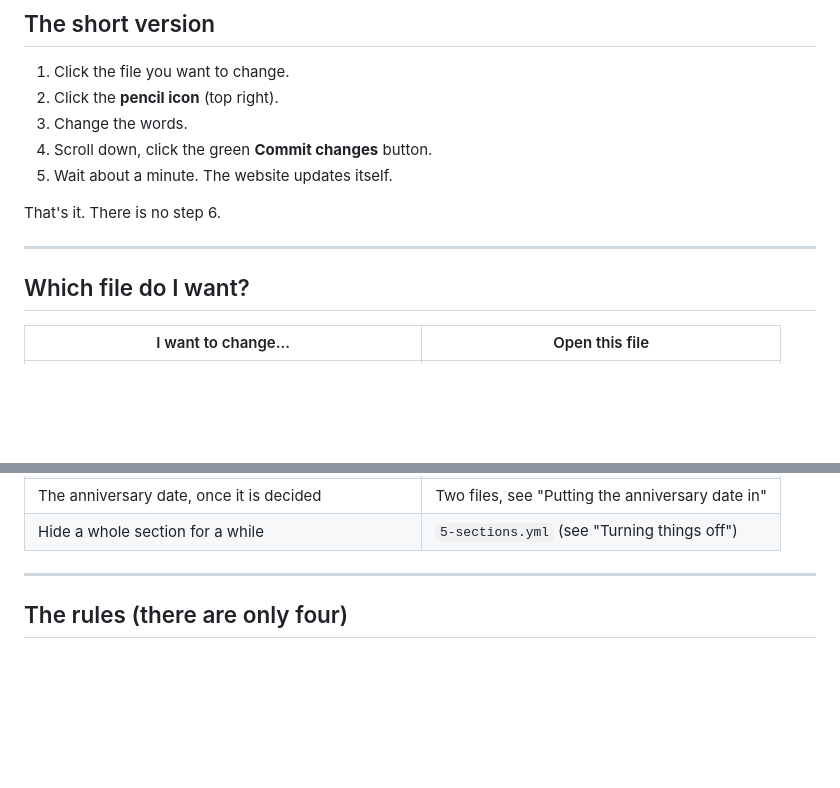
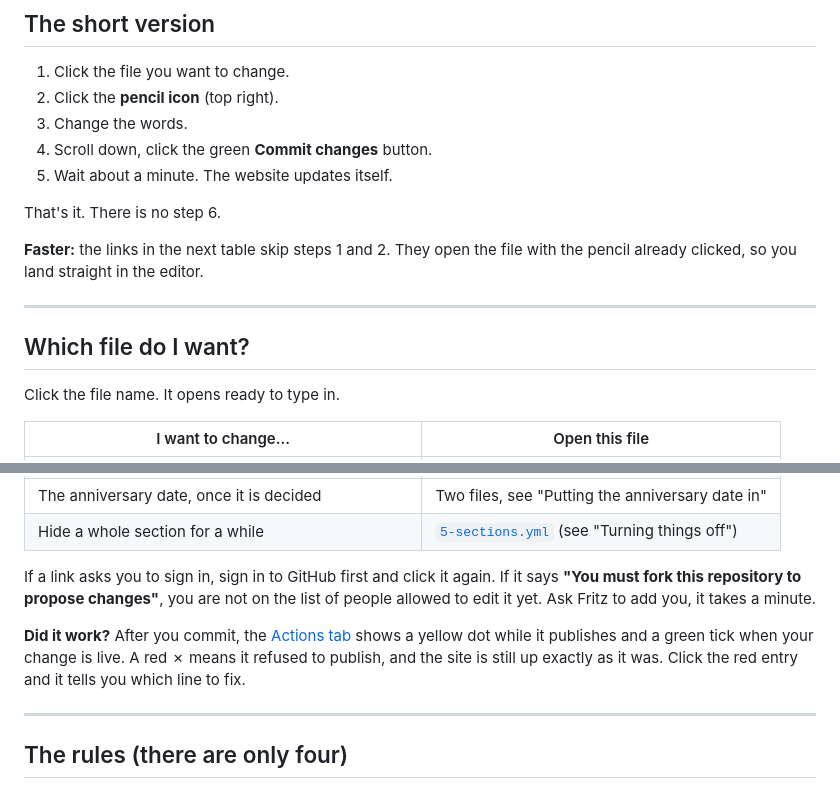
Before and after one commit to fkhhb/allansabc, a Markdown page: content/README.md, 2 parts joined by grey strips. Drawn GitHub-style; blank space fills up the shorter version.

```diff
--- a/content/README.md
+++ b/content/README.md
@@ -15,9 +15,14 @@ You do not need to know how to code, and you cannot break the website from here.
 
 That's it. There is no step 6.
 
+**Faster:** the links in the next table skip steps 1 and 2. They open the file
+with the pencil already clicked, so you land straight in the editor.
+
 ---
 
 ## Which file do I want?
 
+Click the file name. It opens ready to type in.
+
 | I want to change... | Open this file |
 |---|---|
@@ -32,5 +37,15 @@ That's it. There is no step 6.
 | The anniversary date, once it is decided | Two files, see "Putting the anniversary date in" |
-| Hide a whole section for a while | `5-sections.yml` (see "Turning things off") |
+| Hide a whole section for a while | [`5-sections.yml`](https://github.com/fkhhb/allansabc/edit/main/content/5-sections.yml) (see "Turning things off") |
+
+If a link asks you to sign in, sign in to GitHub first and click it again. If it
+says **"You must fork this repository to propose changes"**, you are not on the
+list of people allowed to edit it yet. Ask Fritz to add you, it takes a minute.
+
+**Did it work?** After you commit, the
+[Actions tab](https://github.com/fkhhb/allansabc/actions) shows a yellow dot
+while it publishes and a green tick when your change is live. A red ✗ means it
+refused to publish, and the site is still up exactly as it was. Click the red
+entry and it tells you which line to fix.
 
 ---
 
```
Also changed, not shown: other parts of content/README.md (+10 -10 lines), README.md (+9 -4 lines).
